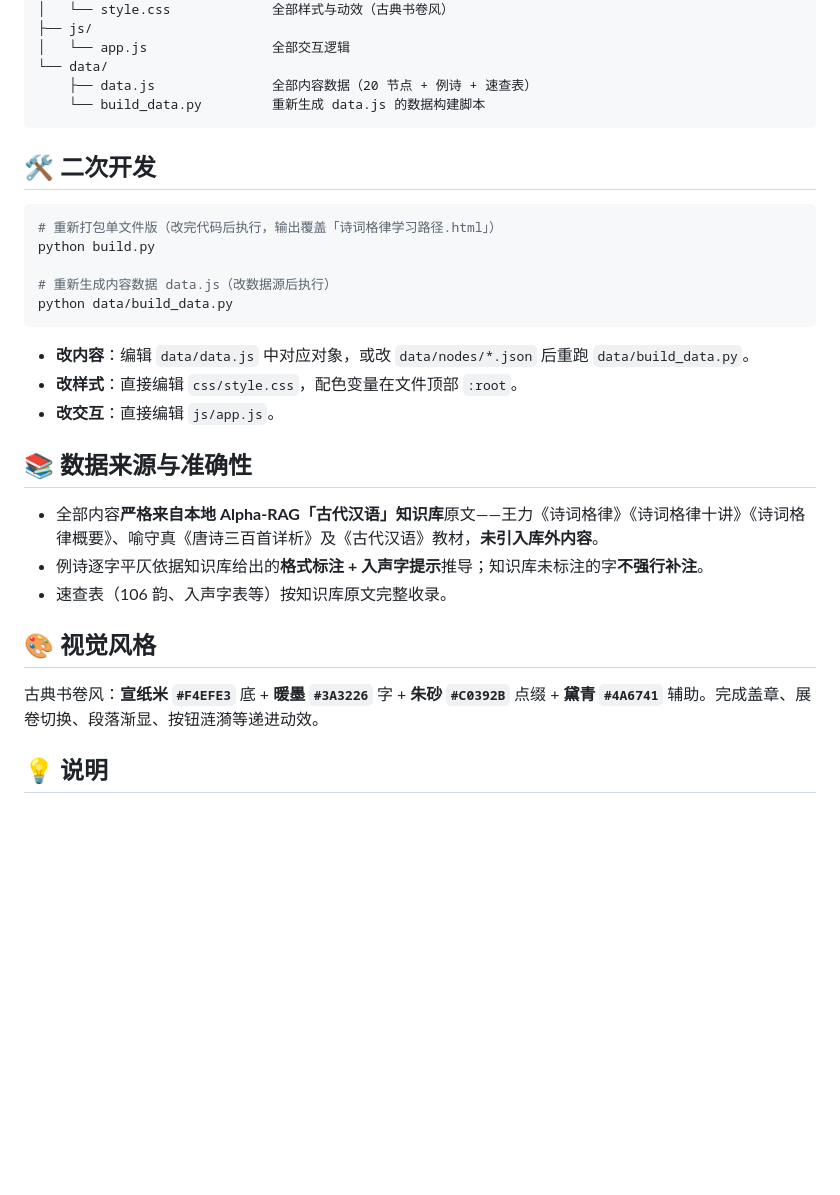
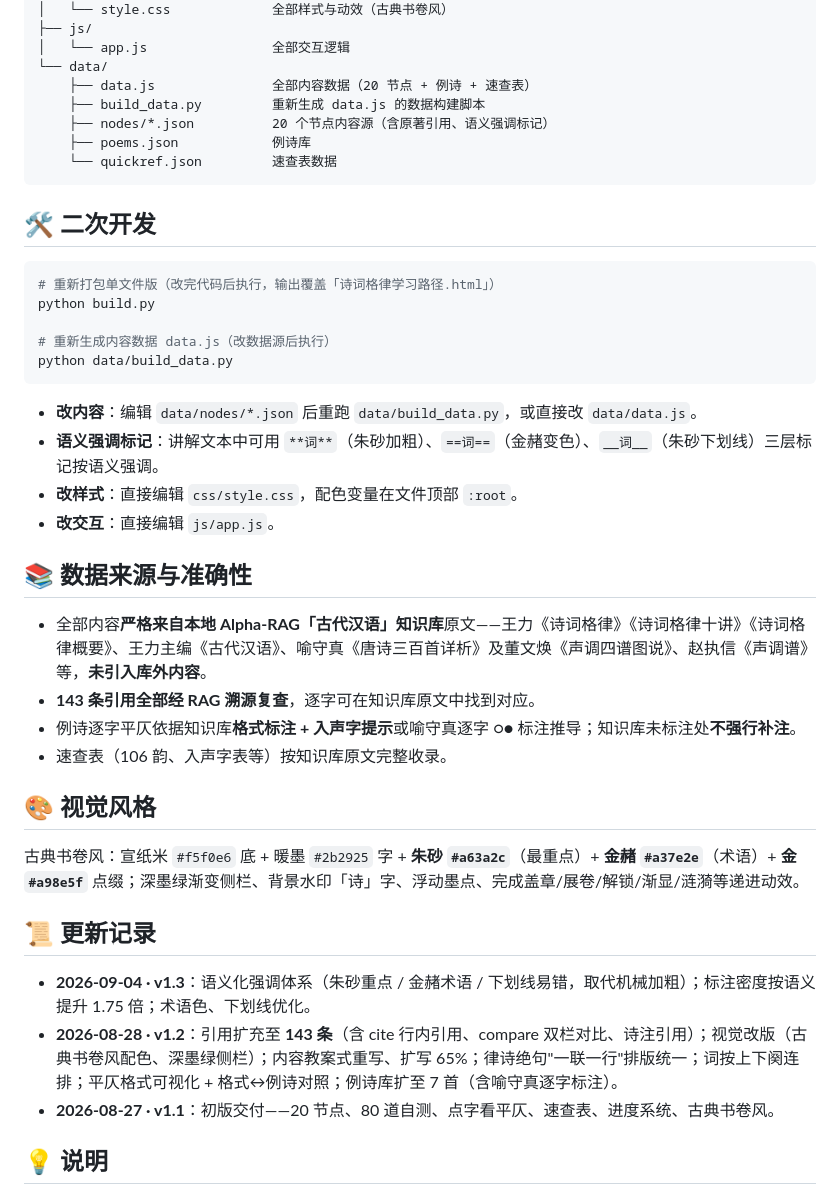
Before and after one commit to YU-403/poetry-meter-learning-path, a Markdown page: README.md, the part around one of its changes. Rendered like a GitHub page; blank space fills up the shorter version.

Commit message:
sync 2026-09-04 v1.3：语义强调体系 + 引用扩充 + 排版统一 + README 更新

````diff
--- a/README.md
+++ b/README.md
@@ -44,7 +50,10 @@
 │   └── app.js                全部交互逻辑
 └── data/
     ├── data.js               全部内容数据（20 节点 + 例诗 + 速查表）
-    └── build_data.py         重新生成 data.js 的数据构建脚本
+    ├── build_data.py         重新生成 data.js 的数据构建脚本
+    ├── nodes/*.json          20 个节点内容源（含原著引用、语义强调标记）
+    ├── poems.json            例诗库
+    └── quickref.json         速查表数据
 ```
 
 ## 🛠️ 二次开发
@@ -57,19 +66,27 @@ python build.py
 python data/build_data.py
 ```
 
-- **改内容**：编辑 `data/data.js` 中对应对象，或改 `data/nodes/*.json` 后重跑 `data/build_data.py`。
+- **改内容**：编辑 `data/nodes/*.json` 后重跑 `data/build_data.py`，或直接改 `data/data.js`。
+- **语义强调标记**：讲解文本中可用 `**词**`（朱砂加粗）、`==词==`（金赭变色）、`__词__`（朱砂下划线）三层标记按语义强调。
 - **改样式**：直接编辑 `css/style.css`，配色变量在文件顶部 `:root`。
 - **改交互**：直接编辑 `js/app.js`。
 
 ## 📚 数据来源与准确性
 
-- 全部内容**严格来自本地 Alpha-RAG「古代汉语」知识库**原文——王力《诗词格律》《诗词格律十讲》《诗词格律概要》、喻守真《唐诗三百首详析》及《古代汉语》教材，**未引入库外内容**。
-- 例诗逐字平仄依据知识库给出的**格式标注 + 入声字提示**推导；知识库未标注的字**不强行补注**。
+- 全部内容**严格来自本地 Alpha-RAG「古代汉语」知识库**原文——王力《诗词格律》《诗词格律十讲》《诗词格律概要》、王力主编《古代汉语》、喻守真《唐诗三百首详析》及董文焕《声调四谱图说》、赵执信《声调谱》等，**未引入库外内容**。
+- **143 条引用全部经 RAG 溯源复查**，逐字可在知识库原文中找到对应。
+- 例诗逐字平仄依据知识库**格式标注 + 入声字提示**或喻守真逐字 ○● 标注推导；知识库未标注处**不强行补注**。
 - 速查表（106 韵、入声字表等）按知识库原文完整收录。
 
 ## 🎨 视觉风格
 
-古典书卷风：**宣纸米 `#F4EFE3`** 底 + **暖墨 `#3A3226`** 字 + **朱砂 `#C0392B`** 点缀 + **黛青 `#4A6741`** 辅助。完成盖章、展卷切换、段落渐显、按钮涟漪等递进动效。
+古典书卷风：宣纸米 `#f5f0e6` 底 + 暖墨 `#2b2925` 字 + **朱砂 `#a63a2c`**（最重点）+ **金赭 `#a37e2e`**（术语）+ **金 `#a98e5f`** 点缀；深墨绿渐变侧栏、背景水印「诗」字、浮动墨点、完成盖章/展卷/解锁/渐显/涟漪等递进动效。
+
+## 📜 更新记录
+
+- **2026-09-04 · v1.3**：语义化强调体系（朱砂重点 / 金赭术语 / 下划线易错，取代机械加粗）；标注密度按语义提升 1.75 倍；术语色、下划线优化。
+- **2026-08-28 · v1.2**：引用扩充至 **143 条**（含 cite 行内引用、compare 双栏对比、诗注引用）；视觉改版（古典书卷风配色、深墨绿侧栏）；内容教案式重写、扩写 65%；律诗绝句"一联一行"排版统一；词按上下阕连排；平仄格式可视化 + 格式↔例诗对照；例诗库扩至 7 首（含喻守真逐字标注）。
+- **2026-08-27 · v1.1**：初版交付——20 节点、80 道自测、点字看平仄、速查表、进度系统、古典书卷风。
 
 ## 💡 说明
 
````
Also changed, not shown: other parts of README.md (+12 -6 lines).
